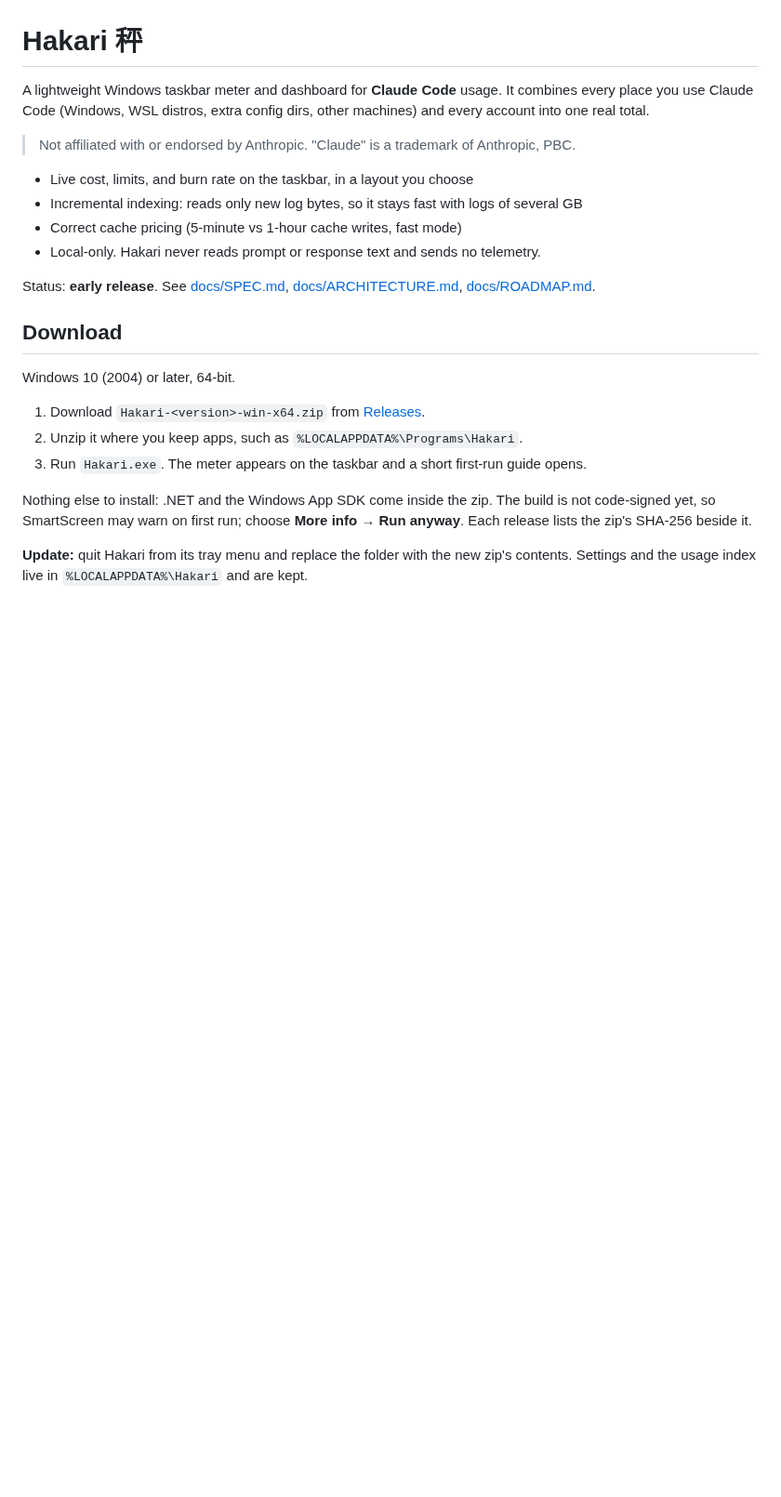
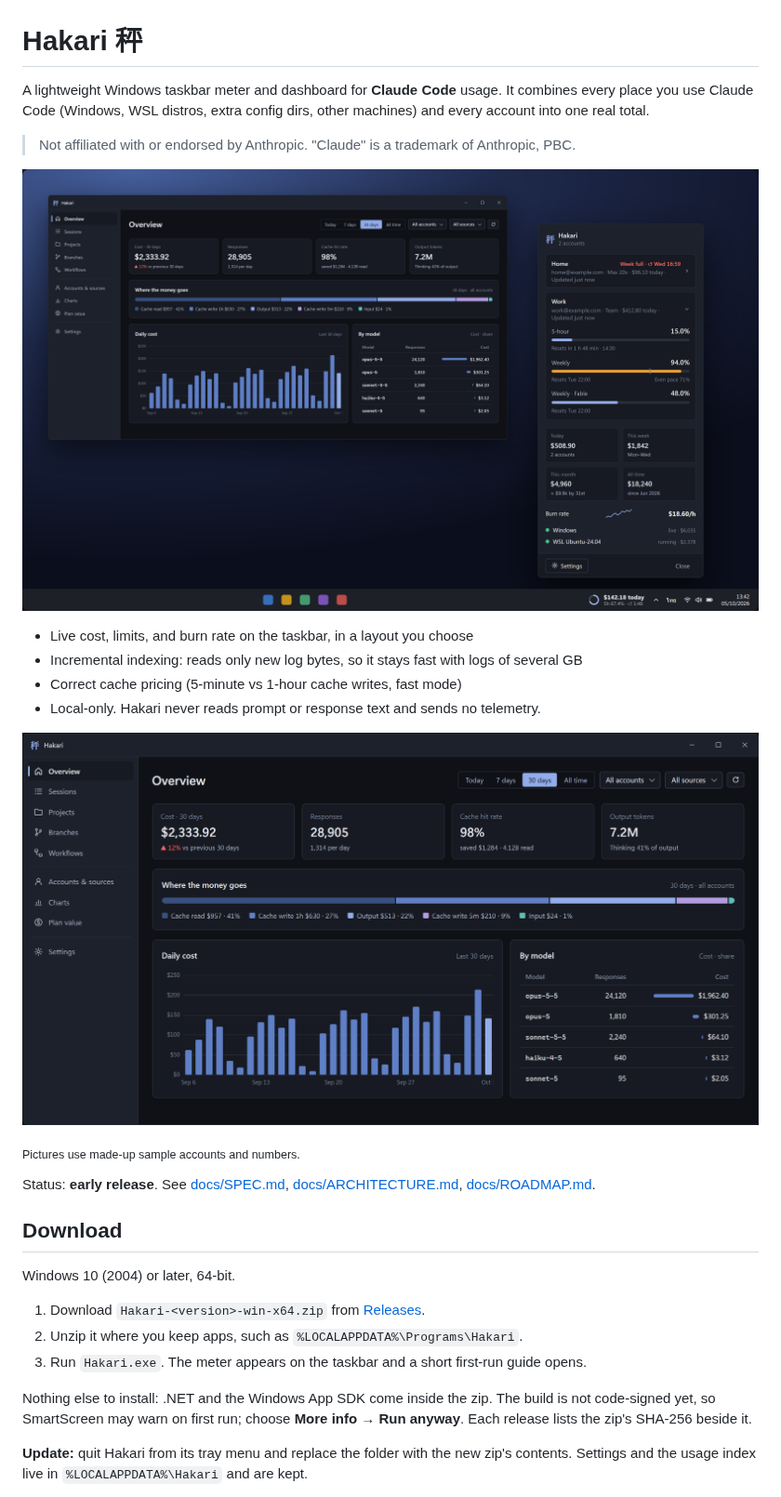
Before and after one commit to PHUICMT/hakari, a Markdown page: README.md, the part around the change. Shown at 93% size. Drawn GitHub-style; pictures changed too: docs/images/dashboard.png (added), docs/images/hero.png (added); blank space fills up the shorter version.

Commit message:
docs(readme): preview pictures
A hero picture of the taskbar meter with its flyout and dashboard, and the
dashboard overview, rendered from the design page's made-up sample data.

```diff
--- a/README.md
+++ b/README.md
@@ -4,10 +4,16 @@ A lightweight Windows taskbar meter and dashboard for **Claude Code** usage. It
 
 > Not affiliated with or endorsed by Anthropic. "Claude" is a trademark of Anthropic, PBC.
 
+![Hakari on the taskbar, with its flyout and dashboard](docs/images/hero.png)
+
 - Live cost, limits, and burn rate on the taskbar, in a layout you choose
 - Incremental indexing: reads only new log bytes, so it stays fast with logs of several GB
 - Correct cache pricing (5-minute vs 1-hour cache writes, fast mode)
 - Local-only. Hakari never reads prompt or response text and sends no telemetry.
+
+![The dashboard overview: cost, cache, daily spend and models](docs/images/dashboard.png)
+
+<sub>Pictures use made-up sample accounts and numbers.</sub>
 
 Status: **early release**. See [docs/SPEC.md](docs/SPEC.md), [docs/ARCHITECTURE.md](docs/ARCHITECTURE.md), [docs/ROADMAP.md](docs/ROADMAP.md).
 
```
